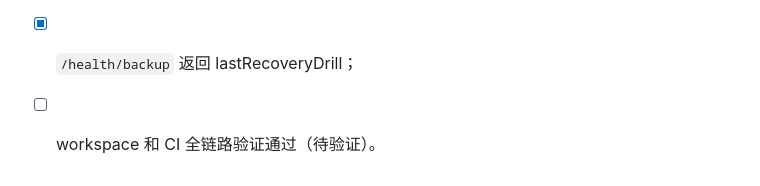
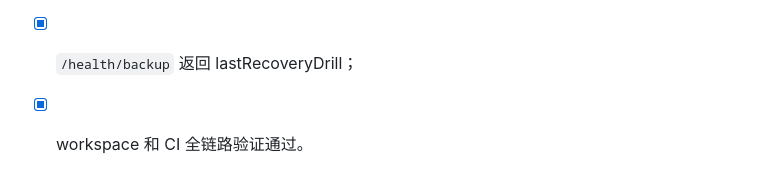
Before and after one commit to baicie/ledgerly, a Markdown page: docs/design/phase-38-scheduled-recovery-drill.md, the part around the change. GitHub-like rendering.

Commit message:
docs(server): record scheduled recovery drill verification

```diff
--- a/docs/design/phase-38-scheduled-recovery-drill.md
+++ b/docs/design/phase-38-scheduled-recovery-drill.md
@@ -159,4 +159,4 @@ restart after dead job:
 - [x] 临时数据库和目录强制清理；
 - [x] 成败均持久化审计；
 - [x] `/health/backup` 返回 lastRecoveryDrill；
-- [ ] workspace 和 CI 全链路验证通过（待验证）。
+- [x] workspace 和 CI 全链路验证通过。
```
